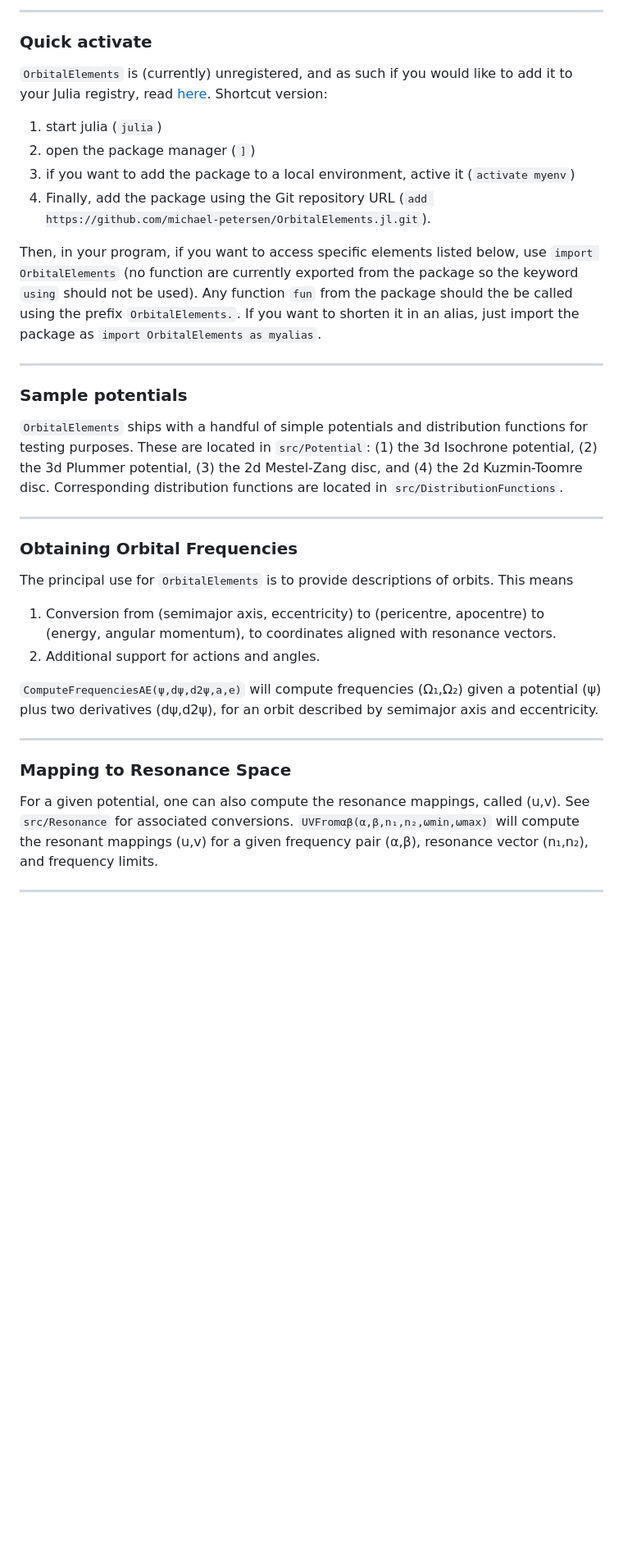
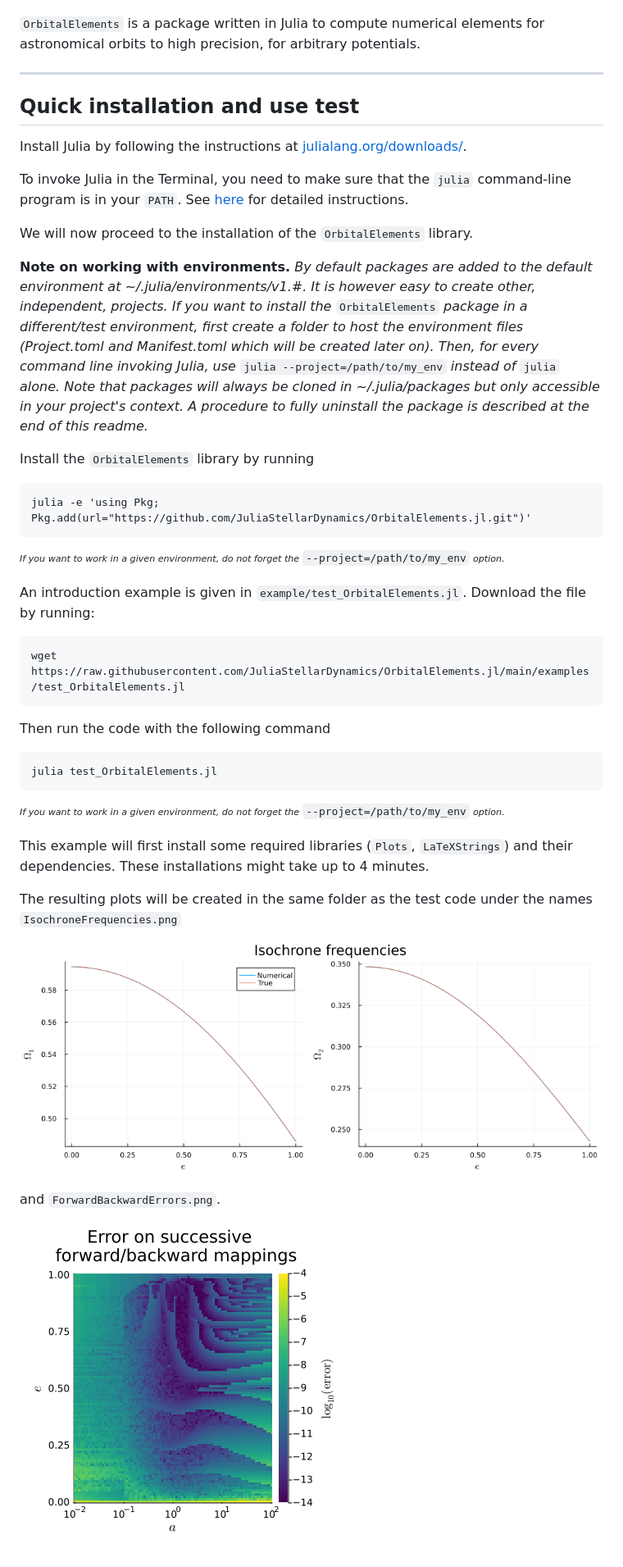
Before and after one commit to JuliaStellarDynamics/OrbitalElements.jl, a Markdown page: README.md, the part around the change printed below. Shown: that part at 82% size. GitHub-like rendering; pictures changed too: examples/ForwardBackwardErrors_original.png (added), examples/IsochroneFrequencies_original.png (added); blank space fills up the shorter version.

Commit message:
README and example for resubmission

````diff
--- a/README.md
+++ b/README.md
@@ -6,40 +5,49 @@
 
------------------------------
 
-### Quick activate
+`OrbitalElements` is a package written in Julia to compute numerical elements for astronomical orbits to high precision, for arbitrary potentials.
 
-`OrbitalElements` is (currently) unregistered, and as such if you would like to add it to your Julia registry, read [here](https://pkgdocs.julialang.org/v1/managing-packages/#Adding-unregistered-packages).
-Shortcut version:
-1. start julia (`julia`)
-2. open the package manager (`]`)
-3. if you want to add the package to a local environment, active it (`activate myenv`)
-4. Finally, add the package using the Git repository URL (`add https://github.com/michael-petersen/OrbitalElements.jl.git`).
+---
+## Quick installation and use test
 
-Then, in your program, if you want to access specific elements listed below, use `import OrbitalElements` (no function are currently exported from the package so the keyword `using` should not be used).
-Any function `fun` from the package should the be called using the prefix `OrbitalElements.`. If you want to shorten it in an alias, just import the package as `import OrbitalElements as myalias`.
+Install Julia by following the instructions at [julialang.org/downloads/](https://julialang.org/downloads/).
 
------------------------------
+To invoke Julia in the Terminal, you need to make sure that the `julia` command-line program is in your `PATH`.
+See [here](https://julialang.org/downloads/platform/#optional_add_julia_to_path) for detailed instructions.
 
-### Sample potentials
+We will now proceed to the installation of the `OrbitalElements` library.
 
-`OrbitalElements` ships with a handful of simple potentials and distribution functions for testing purposes. These are located in `src/Potential`: (1) the 3d Isochrone potential, (2) the 3d Plummer potential, (3) the 2d Mestel-Zang disc, and (4) the 2d Kuzmin-Toomre disc. Corresponding distribution functions are located in `src/DistributionFunctions`.
+**Note on working with environments.** *By default packages are added to the default environment at ~/.julia/environments/v1.#.*
+*It is however easy to create other, independent, projects.*
+*If you want to install the* `OrbitalElements` *package in a different/test environment, first create a folder to host the environment files (Project.toml and Manifest.toml which will be created later on).*
+*Then, for every command line invoking Julia, use* `julia --project=/path/to/my_env` *instead of* `julia` *alone.*
+*Note that packages will always be cloned in ~/.julia/packages but only accessible in your project's context.*
+*A procedure to fully uninstall the package is described at the end of this readme.*
 
-----------------------------
+Install the `OrbitalElements` library by running
+```
+julia -e 'using Pkg; Pkg.add(url="https://github.com/JuliaStellarDynamics/OrbitalElements.jl.git")'
+```
+<sup><sub>*If you want to work in a given environment, do not forget the* `--project=/path/to/my_env` *option.*</sub></sup>
 
-### Obtaining Orbital Frequencies
 
-The principal use for `OrbitalElements` is to provide descriptions of orbits. This means
-1. Conversion from (semimajor axis, eccentricity) to (pericentre, apocentre) to (energy, angular momentum), to coordinates aligned with resonance vectors.
-2. Additional support for actions and angles.
+An introduction example is given in `example/test_OrbitalElements.jl`.
+Download the file by running:
+```
+wget https://raw.githubusercontent.com/JuliaStellarDynamics/OrbitalElements.jl/main/examples/test_OrbitalElements.jl
+```
+Then run the code with the following command
+```
+julia test_OrbitalElements.jl
+```
+<sup><sub>*If you want to work in a given environment, do not forget the* `--project=/path/to/my_env` *option.*</sub></sup>
 
-`ComputeFrequenciesAE(ψ,dψ,d2ψ,a,e)` will compute frequencies (Ω₁,Ω₂) given a potential (ψ) plus two derivatives (dψ,d2ψ), for an orbit described by semimajor axis and eccentricity.
+This example will first install some required libraries (`Plots`, `LaTeXStrings`) and their dependencies. These installations might take up to 4 minutes.
 
------------------------------
+The resulting plots will be created in the same folder as the test code under the names `IsochroneFrequencies.png`
 
-### Mapping to Resonance Space
+![`Isochrone frequencies`](examples/IsochroneFrequencies_original.png)
 
-For a given potential, one can also compute the resonance mappings, called (u,v). See `src/Resonance` for associated conversions.
-`UVFromαβ(α,β,n₁,n₂,ωmin,ωmax)` will compute the resonant mappings (u,v) for a given frequency pair (α,β), resonance vector (n₁,n₂), and frequency limits.
+and `ForwardBackwardErrors.png`.
 
------------------------------
+![`Forward+backward errors`](examples/ForwardBackwardErrors_original.png)
 
````
Also changed, not shown: other parts of README.md (+41 -8 lines), 5 other files.
